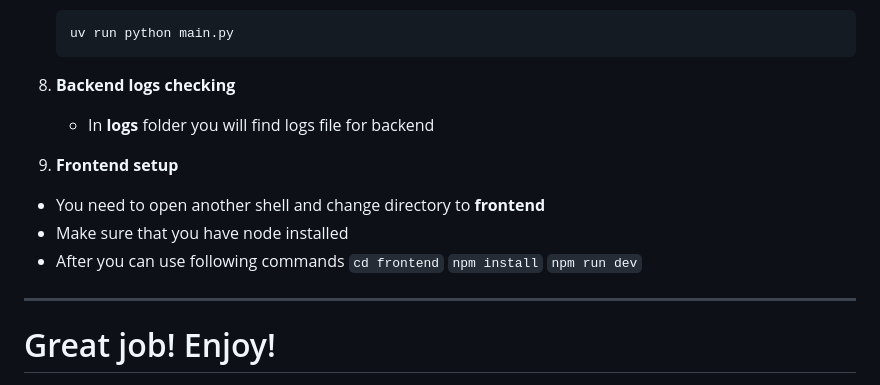
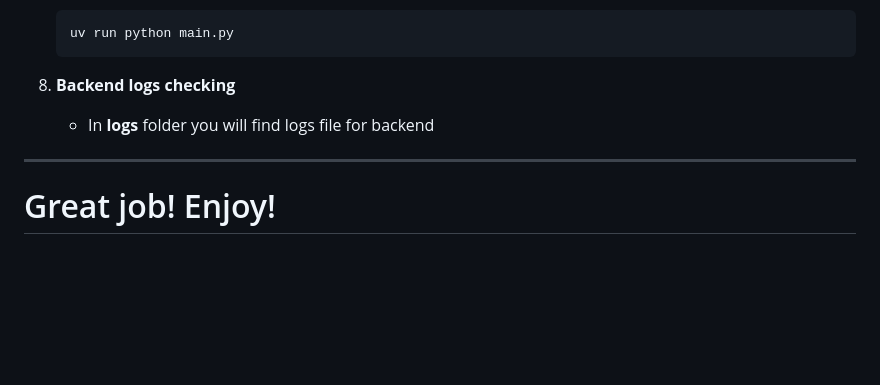
Before and after one commit to vladyslav-yarko/exchange, a Markdown page: README.md, the part around the change. Rendered like a GitHub page; blank space fills up the shorter version.

Commit message:
Update README.md to remove redundant content

````diff
--- a/README.md
+++ b/README.md
@@ -135,20 +135,6 @@ The main goal of this project is to provide a **fast, secure, and scalable** sol
 8. **Backend logs checking**
    - In **logs** folder you will find logs file for backend
 
-9.  **Frontend setup**
-   - You need to open another shell and change directory to **frontend**
-   - Make sure that you have node installed
-   - After you can use following commands
-    ```
-    cd frontend
-    ```
-    ```
-    npm install
-    ```
-    ```
-    npm run dev
-    ```
-
 ---
 
 # Great job! Enjoy!
````
